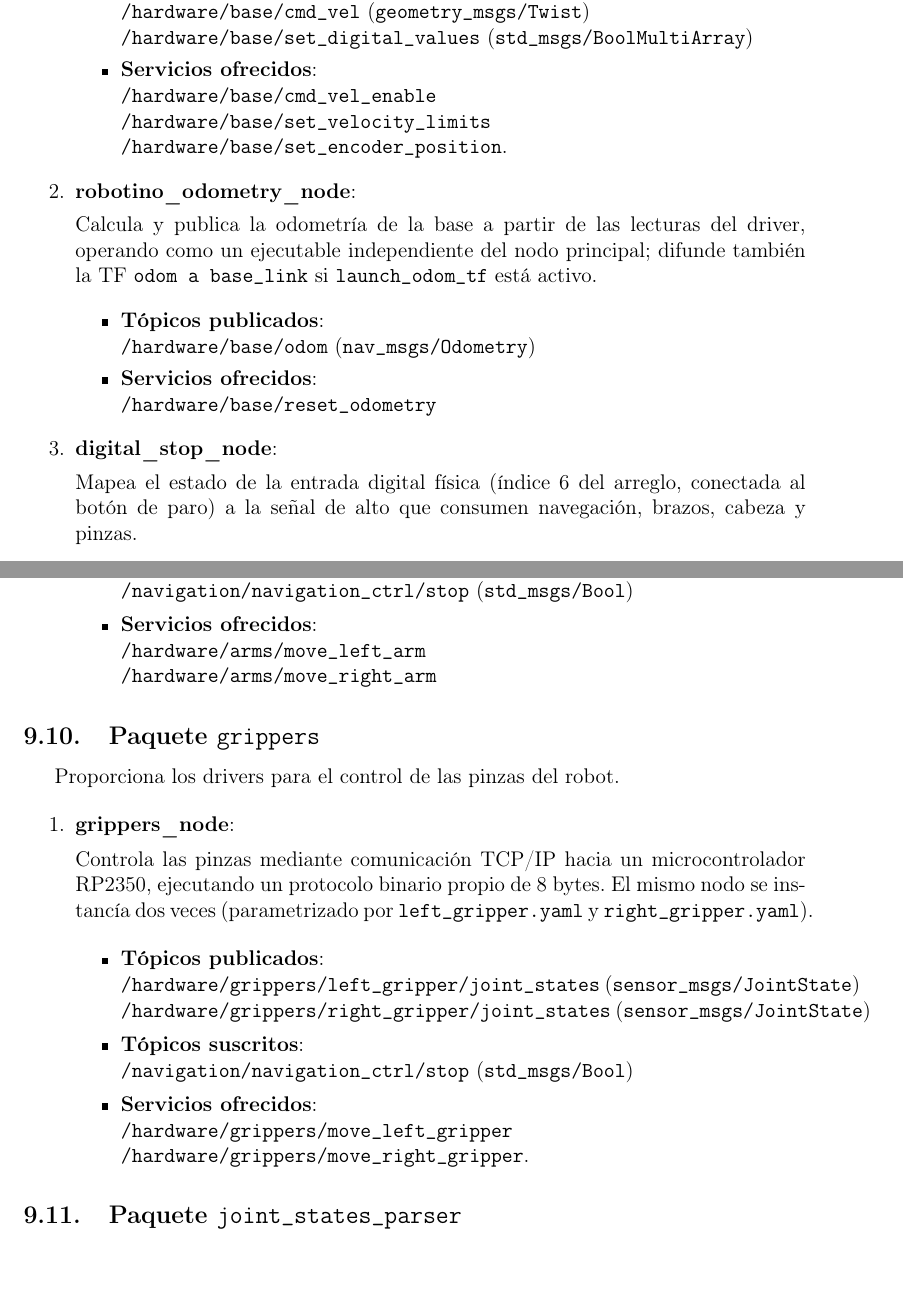
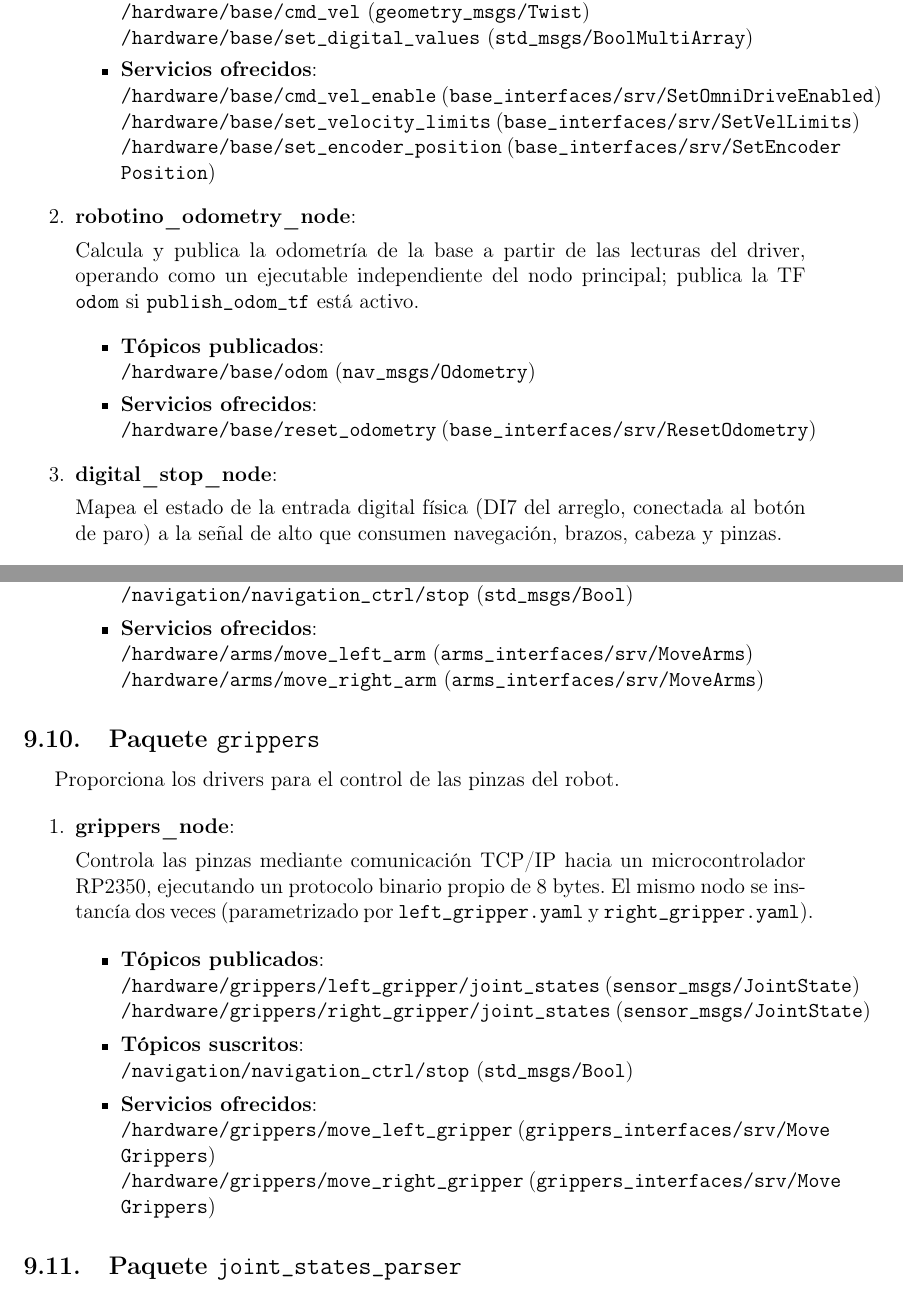
Before and after one commit to Biorobotica-UNAM/documentation, a LaTeX document (doc.tex, which reads justina.tex): two parts of pages 30 and 32 of 33, joined at a grey line, cut so that both start at the same text, the shorter picture padded with empty space. Compiled offline with pdfLaTeX.

Commit message:
Hardware corregido

```diff
--- a/justina.tex
+++ b/justina.tex
@@ -1004,26 +1009,26 @@ Driver principal de la base Robotino 4. Conecta por TCP/IP al servidor \textit{R
         \texttt{/hardware/base/set\_digital\_values} (\texttt{std\_msgs/BoolMultiArray})
 
     \item \textbf{Servicios ofrecidos}: \\
-        \texttt{/hardware/base/cmd\_vel\_enable} \\
-        \texttt{/hardware/base/set\_velocity\_limits} \\
-        \texttt{/hardware/base/set\_encoder\_position}.
+        \texttt{/hardware/base/cmd\_vel\_enable} (\texttt{base\_interfaces/srv/Set\allowbreak Omni\allowbreak Drive\allowbreak Enabled}) \\
+        \texttt{/hardware/base/set\_velocity\_limits} (\texttt{base\_interfaces/srv/Set\allowbreak Vel\allowbreak Limits}) \\
+        \texttt{/hardware/base/set\_encoder\_position} (\texttt{base\_interfaces/srv/Set\allowbreak Encoder\allowbreak Position})
 \end{itemize}
 
 \item \textbf{robotino\_odometry\_node}:
 
-Calcula y publica la odometría de la base a partir de las lecturas del driver, operando como un ejecutable independiente del nodo principal; difunde también la TF \texttt{odom a base\_link} si \texttt{launch\_odom\_tf} está activo.
+Calcula y publica la odometría de la base a partir de las lecturas del driver, operando como un ejecutable independiente del nodo principal; publica la TF \texttt{odom} si \texttt{publish\_odom\_tf} está activo.
 
 \begin{itemize}
     \item \textbf{Tópicos publicados}: \\
         \texttt{/hardware/base/odom} (\texttt{nav\_msgs/Odometry})
 
     \item \textbf{Servicios ofrecidos}: \\
-        \texttt{/hardware/base/reset\_odometry}
+        \texttt{/hardware/base/reset\_odometry} (\texttt{base\_interfaces/srv/Reset\allowbreak Odometry})
 \end{itemize}
 
 \item \textbf{digital\_stop\_node}:
 
-Mapea el estado de la entrada digital física (índice 6 del arreglo, conectada al botón de paro) a la señal de alto que consumen navegación, brazos, cabeza y pinzas.
+Mapea el estado de la entrada digital física (DI7 del arreglo, conectada al botón de paro) a la señal de alto que consumen navegación, brazos, cabeza y pinzas.
 
 \begin{itemize}
     \item \textbf{Tópicos publicados}: \\
@@ -1111,8 +1116,8 @@ Controla los 6 servomotores Dynamixel de cada brazo sobre bus RS-485. El mismo n
         \texttt{/navigation/navigation\_ctrl/stop} (\texttt{std\_msgs/Bool})
 
     \item \textbf{Servicios ofrecidos}: \\
-        \texttt{/hardware/arms/move\_left\_arm} \\
-        \texttt{/hardware/arms/move\_right\_arm}
+        \texttt{/hardware/arms/move\_left\_arm} (\texttt{arms\_interfaces/srv/MoveArms}) \\
+        \texttt{/hardware/arms/move\_right\_arm} (\texttt{arms\_interfaces/srv/MoveArms})
 \end{itemize}
 
 \end{enumerate}
@@ -1136,8 +1141,8 @@ Controla las pinzas mediante comunicación TCP/IP hacia un microcontrolador RP23
         \texttt{/navigation/navigation\_ctrl/stop} (\texttt{std\_msgs/Bool})
 
     \item \textbf{Servicios ofrecidos}: \\
-        \texttt{/hardware/grippers/move\_left\_gripper} \\
-        \texttt{/hardware/grippers/move\_right\_gripper}.
+        \texttt{/hardware/grippers/move\_left\_gripper} (\texttt{grippers\_interfaces/srv/Move\allowbreak Grippers}) \\
+        \texttt{/hardware/grippers/move\_right\_gripper} (\texttt{grippers\_interfaces/srv/Move\allowbreak Grippers})
 \end{itemize}
 
 \end{enumerate}
```
Also changed, not shown: justina.tex (39 more changed lines).
